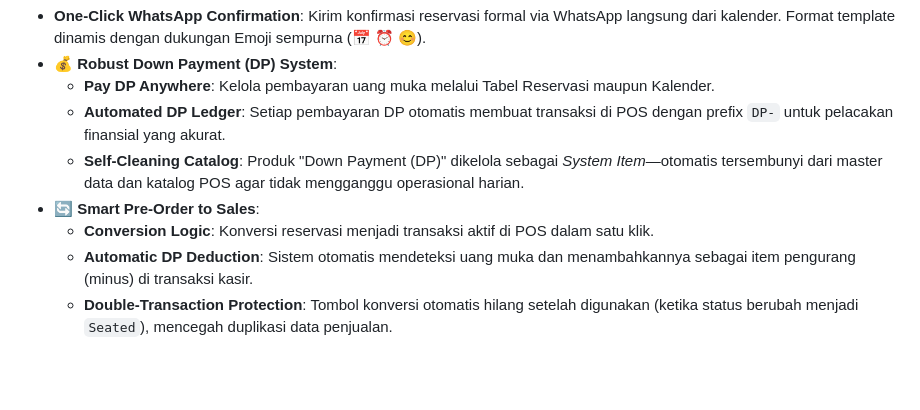
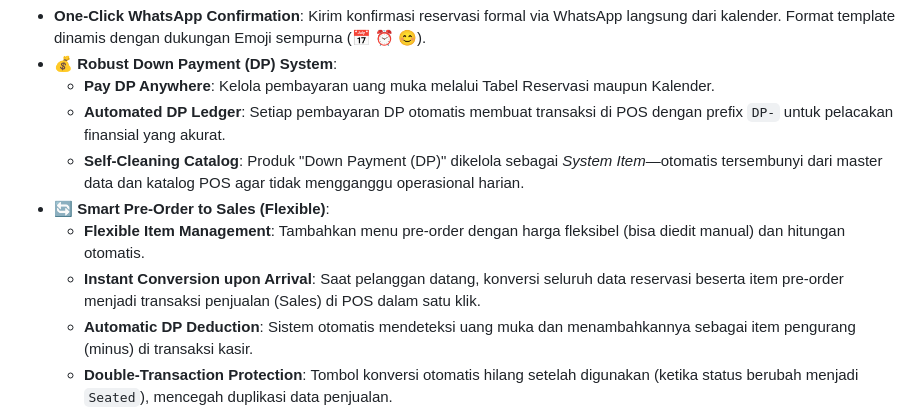
Before and after one commit to evanabaddon/resto-pos-filament, a Markdown page: README.md, the part around the change. GitHub-like rendering; blank space fills up the shorter version.

```diff
--- a/README.md
+++ b/README.md
@@ -39,8 +39,9 @@ Sistem reservasi yang terintegrasi langsung dengan komunikasi pelanggan dan mana
   - **Pay DP Anywhere**: Kelola pembayaran uang muka melalui Tabel Reservasi maupun Kalender.
   - **Automated DP Ledger**: Setiap pembayaran DP otomatis membuat transaksi di POS dengan prefix `DP-` untuk pelacakan finansial yang akurat.
   - **Self-Cleaning Catalog**: Produk "Down Payment (DP)" dikelola sebagai *System Item*—otomatis tersembunyi dari master data dan katalog POS agar tidak mengganggu operasional harian.
-- **🔄 Smart Pre-Order to Sales**:
-  - **Conversion Logic**: Konversi reservasi menjadi transaksi aktif di POS dalam satu klik.
+- **🔄 Smart Pre-Order to Sales (Flexible)**:
+  - **Flexible Item Management**: Tambahkan menu pre-order dengan harga fleksibel (bisa diedit manual) dan hitungan otomatis.
+  - **Instant Conversion upon Arrival**: Saat pelanggan datang, konversi seluruh data reservasi beserta item pre-order menjadi transaksi penjualan (Sales) di POS dalam satu klik.
   - **Automatic DP Deduction**: Sistem otomatis mendeteksi uang muka dan menambahkannya sebagai item pengurang (minus) di transaksi kasir.
   - **Double-Transaction Protection**: Tombol konversi otomatis hilang setelah digunakan (ketika status berubah menjadi `Seated`), mencegah duplikasi data penjualan.
 - **Snapshot Integrity**: Nama produk disnapshot saat konversi untuk memastikan data historis tetap akurat meskipun produk asli dihapus atau diubah.
```
